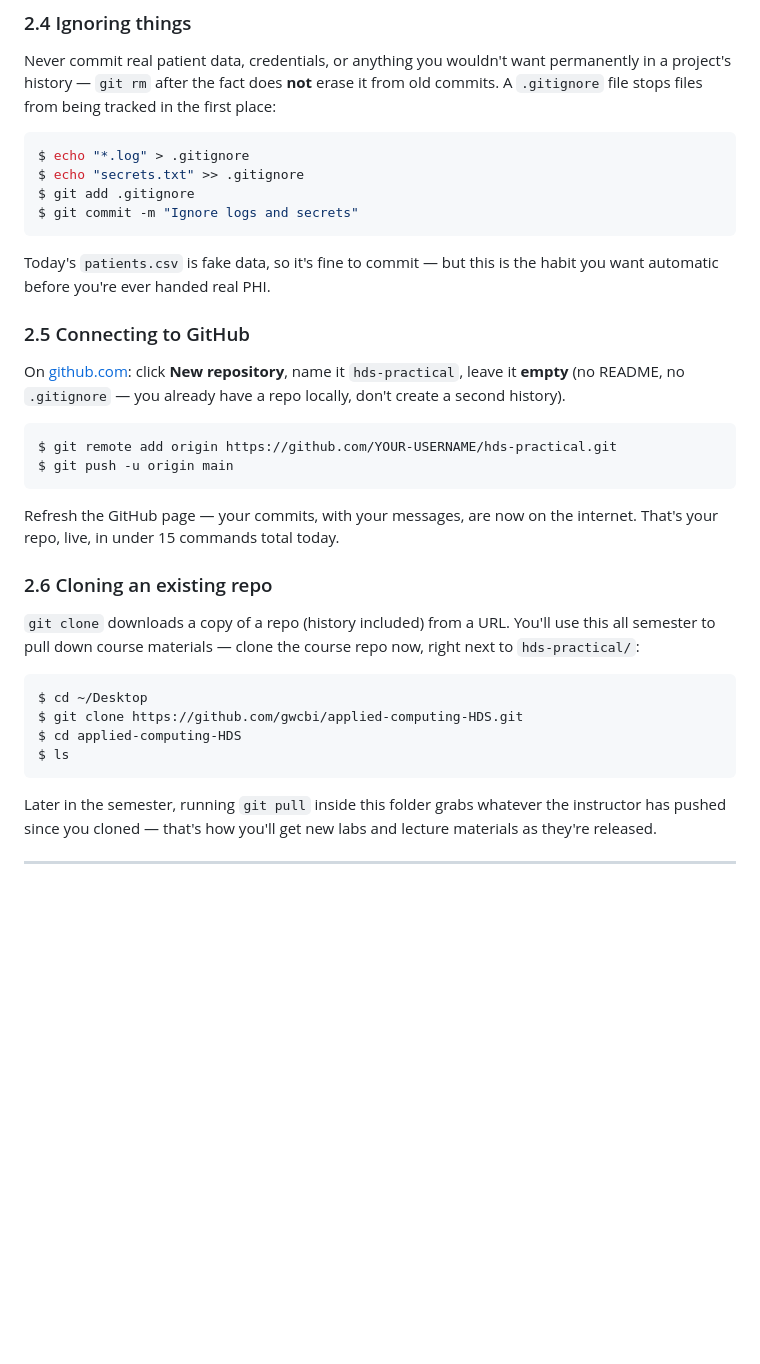
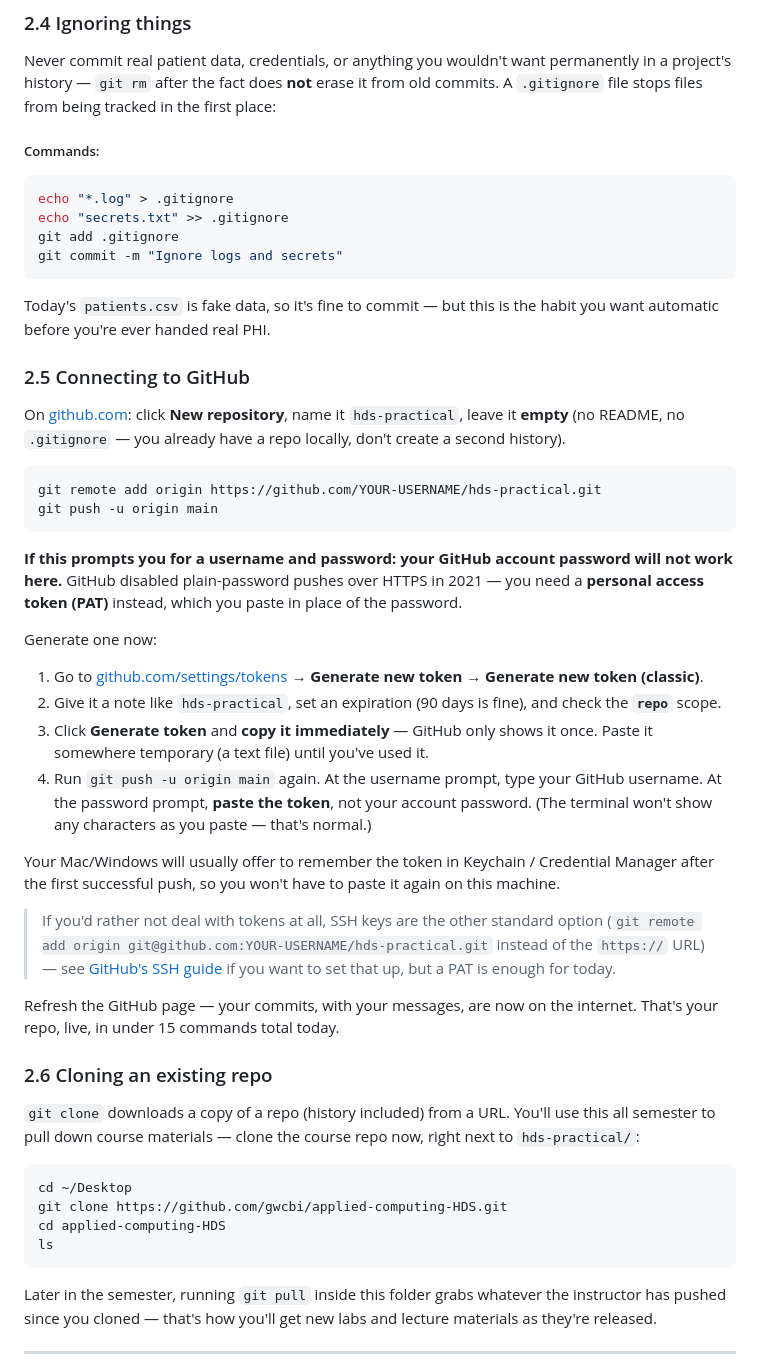
Before and after one commit to gwcbi/applied-computing-HDS, a Markdown page: lectures/week01-computing-environments/practical.md, the part around one of its changes. GitHub-like rendering; blank space fills up the shorter version.

````diff
--- a/lectures/week01-computing-environments/practical.md
+++ b/lectures/week01-computing-environments/practical.md
@@ -224,11 +298,13 @@ permanently in a project's history — `git rm` after the fact does **not**
 erase it from old commits. A `.gitignore` file stops files from being
 tracked in the first place:
 
-```console
-$ echo "*.log" > .gitignore
-$ echo "secrets.txt" >> .gitignore
-$ git add .gitignore
-$ git commit -m "Ignore logs and secrets"
+##### Commands:
+
+```bash
+echo "*.log" > .gitignore
+echo "secrets.txt" >> .gitignore
+git add .gitignore
+git commit -m "Ignore logs and secrets"
 ```
 
 Today's `patients.csv` is fake data, so it's fine to commit — but this is
@@ -240,10 +316,41 @@ On [github.com](https://github.com): click **New repository**, name it
 `hds-practical`, leave it **empty** (no README, no `.gitignore` — you
 already have a repo locally, don't create a second history).
 
-```console
-$ git remote add origin https://github.com/YOUR-USERNAME/hds-practical.git
-$ git push -u origin main
+```bash
+git remote add origin https://github.com/YOUR-USERNAME/hds-practical.git
+git push -u origin main
 ```
+
+**If this prompts you for a username and password: your GitHub account
+password will not work here.** GitHub disabled plain-password pushes over
+HTTPS in 2021 — you need a **personal access token (PAT)** instead, which
+you paste in place of the password.
+
+Generate one now:
+
+1. Go to
+   [github.com/settings/tokens](https://github.com/settings/tokens) →
+   **Generate new token** → **Generate new token (classic)**.
+2. Give it a note like `hds-practical`, set an expiration (90 days is
+   fine), and check the **`repo`** scope.
+3. Click **Generate token** and **copy it immediately** — GitHub only
+   shows it once. Paste it somewhere temporary (a text file) until you've
+   used it.
+4. Run `git push -u origin main` again. At the username prompt, type your
+   GitHub username. At the password prompt, **paste the token**, not your
+   account password. (The terminal won't show any characters as you
+   paste — that's normal.)
+
+Your Mac/Windows will usually offer to remember the token in Keychain /
+Credential Manager after the first successful push, so you won't have to
+paste it again on this machine.
+
+> If you'd rather not deal with tokens at all, SSH keys are the other
+> standard option (`git remote add origin
+> git@github.com:YOUR-USERNAME/hds-practical.git` instead of the `https://`
+> URL) — see [GitHub's SSH
+> guide](https://docs.github.com/en/authentication/connecting-to-github-with-ssh)
+> if you want to set that up, but a PAT is enough for today.
 
 Refresh the GitHub page — your commits, with your messages, are now on the
 internet. That's your repo, live, in under 15 commands total today.
@@ -254,11 +361,11 @@ internet. That's your repo, live, in under 15 commands total today.
 You'll use this all semester to pull down course materials — clone the
 course repo now, right next to `hds-practical/`:
 
-```console
-$ cd ~/Desktop
-$ git clone https://github.com/gwcbi/applied-computing-HDS.git
-$ cd applied-computing-HDS
-$ ls
+```bash
+cd ~/Desktop
+git clone https://github.com/gwcbi/applied-computing-HDS.git
+cd applied-computing-HDS
+ls
 ```
 
 Later in the semester, running `git pull` inside this folder grabs
````
Also changed, not shown: other parts of lectures/week01-computing-environments/practical.md (+132 -58 lines).
